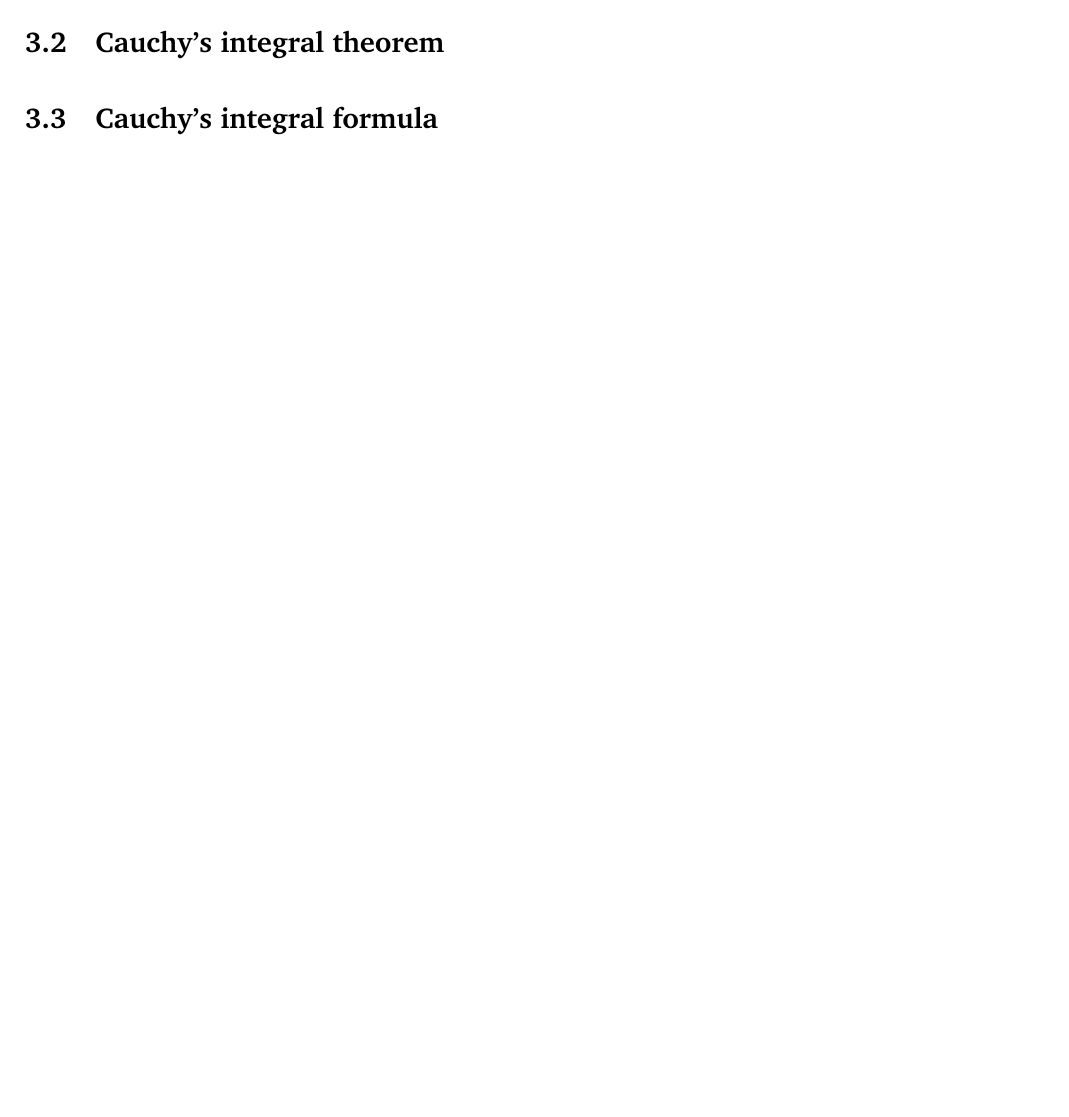
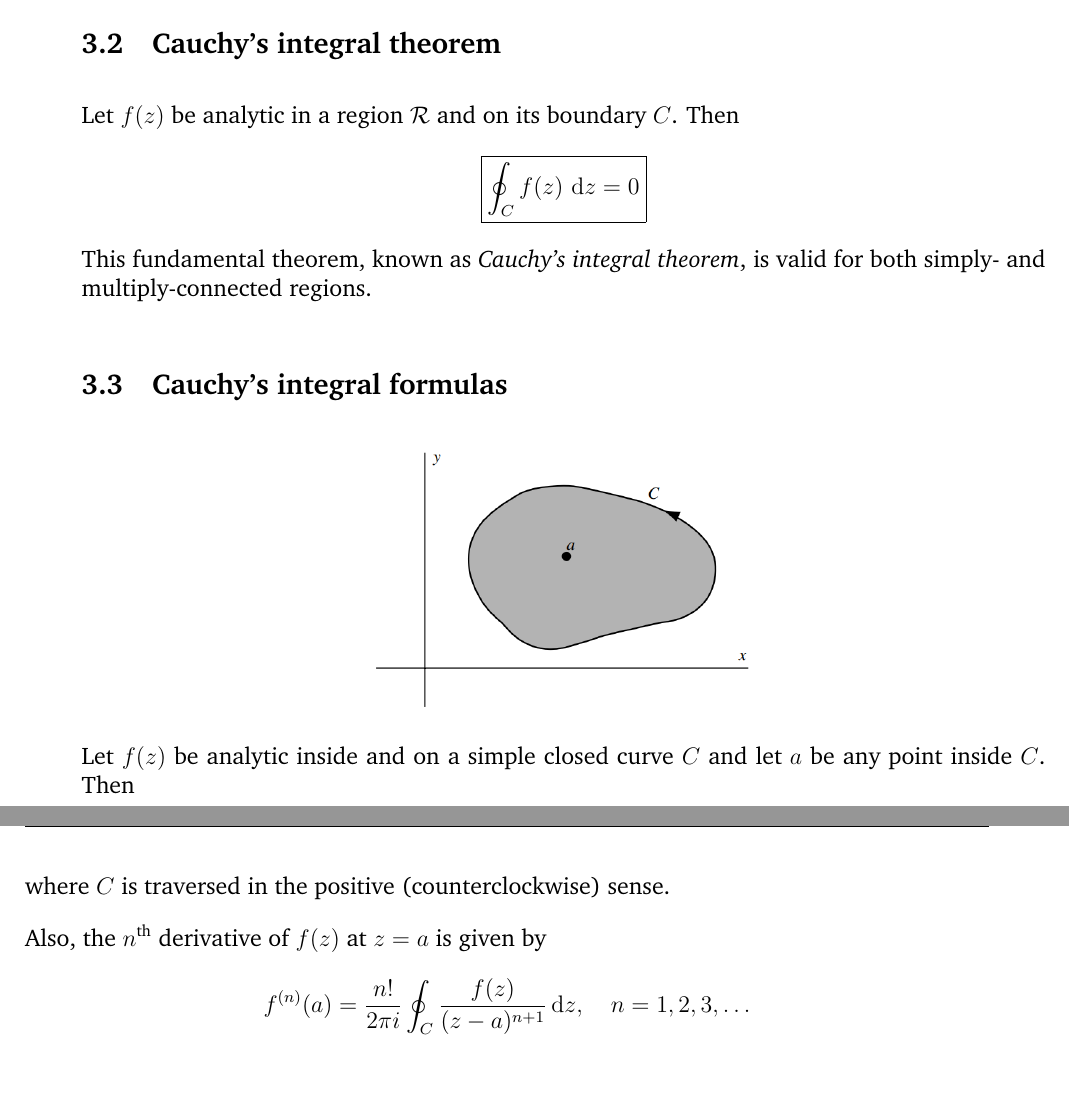
Before and after one commit to pararover/PHY0400404_U3-Complex-Analysis, a LaTeX document (main.tex, which reads sections/03-integration.tex): part of page 14 of 15 before the commit and two parts of pages 15 and 16 of 17 after it, the two joined at a grey line, cut so that both start at the same text. Compiled offline with pdfLaTeX.

Commit message:
Content update
Included content on Cauchy's theorems and formulae.

```diff
--- a/sections/03-integration.tex
+++ b/sections/03-integration.tex
@@ -4,4 +29,23 @@
 
     \subsection{Cauchy's integral theorem}
+    	Let $f(z)$ be analytic in a region $\mathcal{R}$ and on its boundary $C$. Then
+    	\begin{align*}
+    		\boxed{\oint_{C}{f(z)\,\dd{z}}=0}
+    	\end{align*}
+    	This fundamental theorem, known as \emph{Cauchy's integral theorem}, is valid for both simply- and multiply-connected regions.
 
-    \subsection{Cauchy's integral formula}
+    \subsection{Cauchy's integral formulas}
+    	\begin{figure}[h!]
+    		\centering
+    		\includegraphics[width=0.4\textwidth]{figures/fig_cif}
+    	\end{figure}
+    	Let $f(z)$ be analytic inside and on a simple closed curve $C$ and let $a$ be any point inside $C$. Then
+    	\begin{align*}
+    		f(a)&=\dfrac{1}{2\pi i}\oint_{C}{\dfrac{f(z)}{z-a}\dd{z}}
+    	\end{align*}
+    	where $C$ is traversed in the positive (counterclockwise) sense.
+
+    	Also, the $n^\text{th}$ derivative of $f(z)$ at $z=a$ is given by
+    	\begin{align*}
+    		f^{(n)}(a)&=\dfrac{n!}{2\pi i}\oint_{C}{\dfrac{f(z)}{(z-a)^{n+1}}\dd{z}},\quad n=1,2,3,\dots
+    	\end{align*}
```
Also changed, not shown: figures/fig_cif.png (added), figures/fig_multiply-connected.png (added), figures/fig_region-holes.png (added), figures/fig_simply-connected.png (added), main.pdf, sections/03-integration.tex (25 more changed lines).
